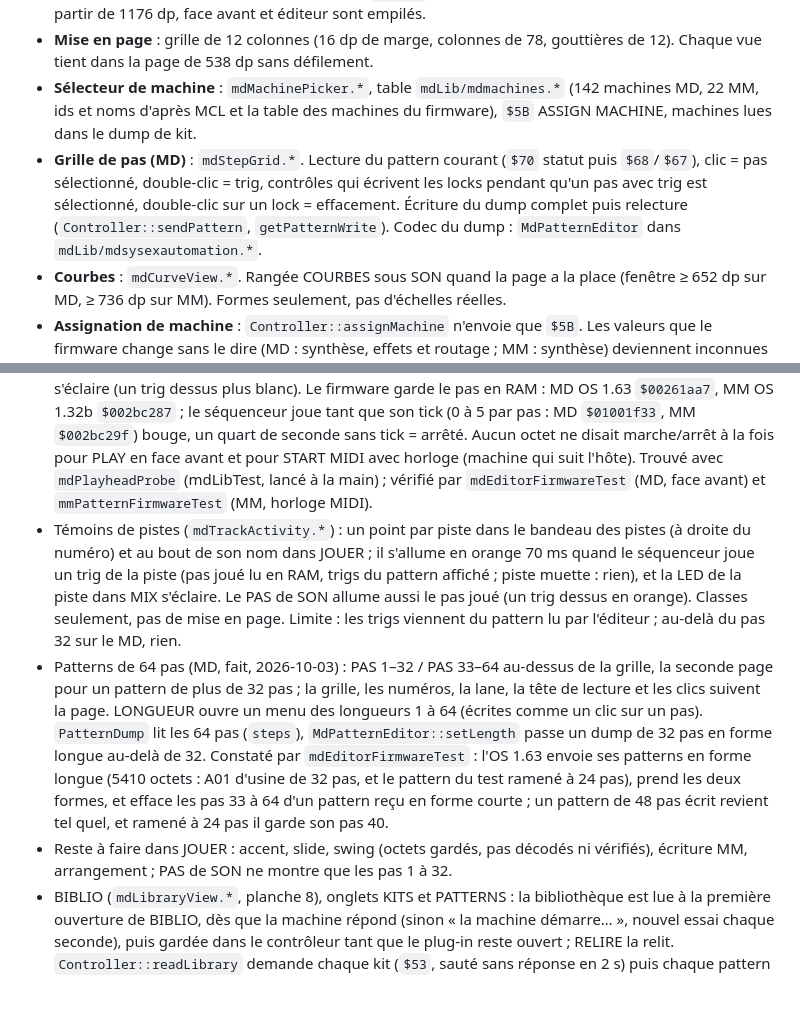
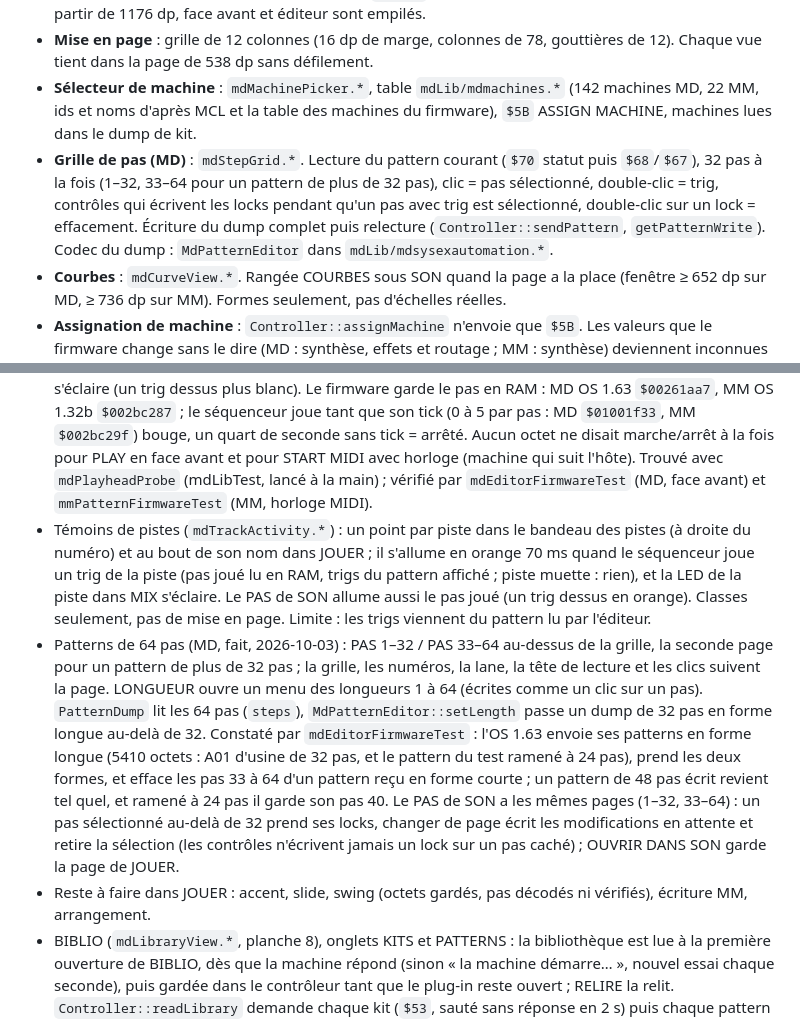
Before and after one commit to c0remusic/MModule, a Markdown page: .scratch/md-editor/README.md, 2 parts joined by grey strips. Drawn GitHub-style; blank space fills up the shorter version.

Commit message:
Show and edit steps 33 to 64 in SON's PAS block
SON's PAS block showed the edited track's steps 1 to 32 only, with
"(32 affichés)" on its line for a longer pattern.

It now has the pages JOUER has: 1–32 and 33–64 beside its title, the
second for a pattern over 32 steps. The grid, the steps' numbers, the
playing step, the focus and the locks follow the page shown: a step
past 32 with a trig takes its locks as any other. Another page writes
the pending edits and clears the focus, so a control never writes a
lock on a step out of sight; a pattern shortened under 33 steps brings
the first page back the same way. The line counts the trigs within the
length on every step, as JOUER does.

OUVRIR DANS SON shows the track on the page JOUER shows.

```diff
--- a/.scratch/md-editor/README.md
+++ b/.scratch/md-editor/README.md
@@ -31,7 +31,7 @@ Commits, du plus ancien au plus récent : éditeur RML MD puis MM, sélecteur de
 - **Hauteur libre** (MD et MM seulement) : attribut `resizableheight` sur le `<body>`. Code partagé touché : `juceRmlUi/juceRmlComponent.*` (le body prend la hauteur de la fenêtre), `jucePluginEditorLib/pluginEditorWindow.cpp` et `pluginEditorState.*` (la largeur donne l'échelle, la hauteur est gardée dans la config sous la clé `height`). Les autres synthés ne sont pas concernés. À partir de 1176 dp, face avant et éditeur sont empilés.
 - **Mise en page** : grille de 12 colonnes (16 dp de marge, colonnes de 78, gouttières de 12). Chaque vue tient dans la page de 538 dp sans défilement.
 - **Sélecteur de machine** : `mdMachinePicker.*`, table `mdLib/mdmachines.*` (142 machines MD, 22 MM, ids et noms d'après MCL et la table des machines du firmware), `$5B` ASSIGN MACHINE, machines lues dans le dump de kit.
-- **Grille de pas (MD)** : `mdStepGrid.*`. Lecture du pattern courant (`$70` statut puis `$68`/`$67`), clic = pas sélectionné, double-clic = trig, contrôles qui écrivent les locks pendant qu'un pas avec trig est sélectionné, double-clic sur un lock = effacement. Écriture du dump complet puis relecture (`Controller::sendPattern`, `getPatternWrite`). Codec du dump : `MdPatternEditor` dans `mdLib/mdsysexautomation.*`.
+- **Grille de pas (MD)** : `mdStepGrid.*`. Lecture du pattern courant (`$70` statut puis `$68`/`$67`), 32 pas à la fois (1–32, 33–64 pour un pattern de plus de 32 pas), clic = pas sélectionné, double-clic = trig, contrôles qui écrivent les locks pendant qu'un pas avec trig est sélectionné, double-clic sur un lock = effacement. Écriture du dump complet puis relecture (`Controller::sendPattern`, `getPatternWrite`). Codec du dump : `MdPatternEditor` dans `mdLib/mdsysexautomation.*`.
 - **Courbes** : `mdCurveView.*`. Rangée COURBES sous SON quand la page a la place (fenêtre ≥ 652 dp sur MD, ≥ 736 dp sur MM). Formes seulement, pas d'échelles réelles.
 - **Assignation de machine** : `Controller::assignMachine` n'envoie que `$5B`. Les valeurs que le firmware change sans le dire (MD : synthèse, effets et routage ; MM : synthèse) deviennent inconnues (`isValueKnown`, `getValueStateRevision`) au lieu d'être écrasées par le cache. `mdUnreadValues.*` les grise (classe `mdEdUnread`, valeur affichée « — »), avec les lignes de résumé et les courbes qui les montrent (attribut `data-unread` posé par `gen_editor.py`). Elles redeviennent connues avec un dump de kit appliqué, une valeur envoyée par le firmware, une écriture de l'hôte ou de l'éditeur, ou, sur les firmwares dont la RAM est connue, le kit vivant (voir « Kit vivant »), en moins d'une demi-seconde. Un instantané d'état pris pendant ce temps n'est pas complet : le restaurer n'écrase pas ce que le firmware tient.
 
@@ -169,9 +169,9 @@ Le périmètre demandé est « tout câbler ». Ordre proposé, du plus court au
 - Format du pattern MM (`parseMmPatternDump`, `MmPatternEditor`, d'après `MNMPattern` de MCL, 6520 octets décodés) : 13 sortes de masques de 64 bits (6 pistes, gros-boutistes, bit n = pas n + 1) : trigs d'ampli, de filtre, de LFO, puis (noms MCL) off, note on/off MIDI, « trigless » (sur les patterns d'usine : le trig lui-même, toujours ⊇ ampli), accord, trigless MIDI, slide, swing, slide et swing MIDI ; swing ; masques de locks ; notes (6 × 64, 255 = aucune) ; longueur (1060), double tempo, kit ; transposition, arpégiateurs ; nombre de lignes de locks (1366) ; 62 lignes de 64 pas (1367, 255 = pas de lock), dans l'ordre piste puis bit ; notes MIDI et d'accord.
 - Vérifié par `mmPatternFirmwareTest` (SFX-60 OS 1.32b, ~1 min) : A01 à A04 se lisent (64 pas, kits 1 à 4, une note pour chaque trig d'ampli, aucune sans trig, locks seulement sur des trigs) ; A01 réécrit par `MmPatternEditor` (trigs effacés, 16 pas, quatre trigs, deux locks) revient tel quel ; joué avec GND-SIN : C4 sonne une octave au-dessus de C3 (passages par zéro : les notes sont des numéros MIDI), un lock du bit 13 (AMP VOL) à 0 rend le trig muet, celui du bit 50 non. Le bit de lock d'un paramètre est donc sa place dans le kit, page × 8 + index (`mmLockBit`) ; les bits 56 à 63 (paramètres sans nom ici) servent sur A02. Le MM n'envoie aucune note en MIDI OUT quand il joue.
 - Tête de lecture (MD et MM) : pendant la lecture, le numéro du pas joué passe en orange et sa colonne s'éclaire (un trig dessus plus blanc). Le firmware garde le pas en RAM : MD OS 1.63 `$00261aa7`, MM OS 1.32b `$002bc287` ; le séquenceur joue tant que son tick (0 à 5 par pas : MD `$01001f33`, MM `$002bc29f`) bouge, un quart de seconde sans tick = arrêté. Aucun octet ne disait marche/arrêt à la fois pour PLAY en face avant et pour START MIDI avec horloge (machine qui suit l'hôte). Trouvé avec `mdPlayheadProbe` (mdLibTest, lancé à la main) ; vérifié par `mdEditorFirmwareTest` (MD, face avant) et `mmPatternFirmwareTest` (MM, horloge MIDI).
-- Témoins de pistes (`mdTrackActivity.*`) : un point par piste dans le bandeau des pistes (à droite du numéro) et au bout de son nom dans JOUER ; il s'allume en orange 70 ms quand le séquenceur joue un trig de la piste (pas joué lu en RAM, trigs du pattern affiché ; piste muette : rien), et la LED de la piste dans MIX s'éclaire. Le PAS de SON allume aussi le pas joué (un trig dessus en orange). Classes seulement, pas de mise en page. Limite : les trigs viennent du pattern lu par l'éditeur ; au-delà du pas 32 sur le MD, rien.
-- Patterns de 64 pas (MD, fait, 2026-10-03) : PAS 1–32 / PAS 33–64 au-dessus de la grille, la seconde page pour un pattern de plus de 32 pas ; la grille, les numéros, la lane, la tête de lecture et les clics suivent la page. LONGUEUR ouvre un menu des longueurs 1 à 64 (écrites comme un clic sur un pas). `PatternDump` lit les 64 pas (`steps`), `MdPatternEditor::setLength` passe un dump de 32 pas en forme longue au-delà de 32. Constaté par `mdEditorFirmwareTest` : l'OS 1.63 envoie ses patterns en forme longue (5410 octets : A01 d'usine de 32 pas, et le pattern du test ramené à 24 pas), prend les deux formes, et efface les pas 33 à 64 d'un pattern reçu en forme courte ; un pattern de 48 pas écrit revient tel quel, et ramené à 24 pas il garde son pas 40.
-- Reste à faire dans JOUER : accent, slide, swing (octets gardés, pas décodés ni vérifiés), écriture MM, arrangement ; PAS de SON ne montre que les pas 1 à 32.
+- Témoins de pistes (`mdTrackActivity.*`) : un point par piste dans le bandeau des pistes (à droite du numéro) et au bout de son nom dans JOUER ; il s'allume en orange 70 ms quand le séquenceur joue un trig de la piste (pas joué lu en RAM, trigs du pattern affiché ; piste muette : rien), et la LED de la piste dans MIX s'éclaire. Le PAS de SON allume aussi le pas joué (un trig dessus en orange). Classes seulement, pas de mise en page. Limite : les trigs viennent du pattern lu par l'éditeur.
+- Patterns de 64 pas (MD, fait, 2026-10-03) : PAS 1–32 / PAS 33–64 au-dessus de la grille, la seconde page pour un pattern de plus de 32 pas ; la grille, les numéros, la lane, la tête de lecture et les clics suivent la page. LONGUEUR ouvre un menu des longueurs 1 à 64 (écrites comme un clic sur un pas). `PatternDump` lit les 64 pas (`steps`), `MdPatternEditor::setLength` passe un dump de 32 pas en forme longue au-delà de 32. Constaté par `mdEditorFirmwareTest` : l'OS 1.63 envoie ses patterns en forme longue (5410 octets : A01 d'usine de 32 pas, et le pattern du test ramené à 24 pas), prend les deux formes, et efface les pas 33 à 64 d'un pattern reçu en forme courte ; un pattern de 48 pas écrit revient tel quel, et ramené à 24 pas il garde son pas 40. Le PAS de SON a les mêmes pages (1–32, 33–64) : un pas sélectionné au-delà de 32 prend ses locks, changer de page écrit les modifications en attente et retire la sélection (les contrôles n'écrivent jamais un lock sur un pas caché) ; OUVRIR DANS SON garde la page de JOUER.
+- Reste à faire dans JOUER : accent, slide, swing (octets gardés, pas décodés ni vérifiés), écriture MM, arrangement.
 - BIBLIO (`mdLibraryView.*`, planche 8), onglets KITS et PATTERNS : la bibliothèque est lue à la première ouverture de BIBLIO, dès que la machine répond (sinon « la machine démarre… », nouvel essai chaque seconde), puis gardée dans le contrôleur tant que le plug-in reste ouvert ; RELIRE la relit. `Controller::readLibrary` demande chaque kit (`$53`, sauté sans réponse en 2 s) puis chaque pattern (`$68`, sauté en 4 s), un par un. KITS : numéro et nom, le kit chargé en ambre ; un clic montre ses machines sans le charger. PATTERNS : A01 à H16 en colonnes, longueur et kit, grisé si sans trig, celui de la machine en ambre ; un clic donne le détail (trigs comptés dans la longueur, sur les 64 pas). Durée sur la ligne MIDI : environ 0,4 s par kit MD, et un dump de pattern MD fait 5,4 ko (l'OS 1.63 les envoie tous en forme longue), soit 1,7 s à 31250 bauds : près de 4 min pour les 128 patterns. Lecture seule : charger un kit ou un pattern viendra plus tard.
 - Reste à faire dans BIBLIO : banque de samples UW (MD, transferts SDS : voir `sdsTransferTest` et `mdLib` SDS) et formes d'onde DigiPRO (MM, voir `mmSysexWorkflowTest`).
 
```
